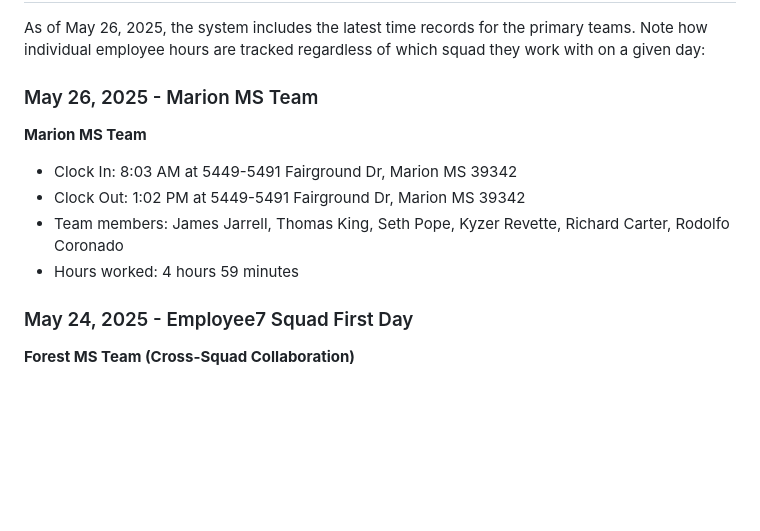
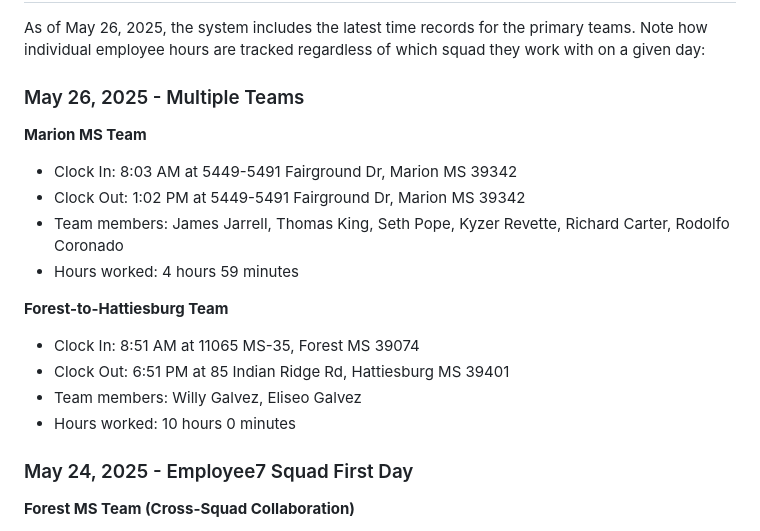
Before and after one commit to kingsmanrip/paulaApp, a Markdown page: README.md, the part around the change. GitHub-like rendering; blank space fills up the shorter version.

Commit message:
Update README.md with additional May 26, 2025 time records for Forest-to-Hattiesburg team

```diff
--- a/README.md
+++ b/README.md
@@ -79,13 +79,19 @@ Insights are automatically generated based on employee data and provide actionab
 
 As of May 26, 2025, the system includes the latest time records for the primary teams. Note how individual employee hours are tracked regardless of which squad they work with on a given day:
 
-### May 26, 2025 - Marion MS Team
+### May 26, 2025 - Multiple Teams
 
 **Marion MS Team**
 - Clock In: 8:03 AM at 5449-5491 Fairground Dr, Marion MS 39342
 - Clock Out: 1:02 PM at 5449-5491 Fairground Dr, Marion MS 39342
 - Team members: James Jarrell, Thomas King, Seth Pope, Kyzer Revette, Richard Carter, Rodolfo Coronado
 - Hours worked: 4 hours 59 minutes
+
+**Forest-to-Hattiesburg Team**
+- Clock In: 8:51 AM at 11065 MS-35, Forest MS 39074
+- Clock Out: 6:51 PM at 85 Indian Ridge Rd, Hattiesburg MS 39401
+- Team members: Willy Galvez, Eliseo Galvez
+- Hours worked: 10 hours 0 minutes
 
 ### May 24, 2025 - Employee7 Squad First Day
 
```
